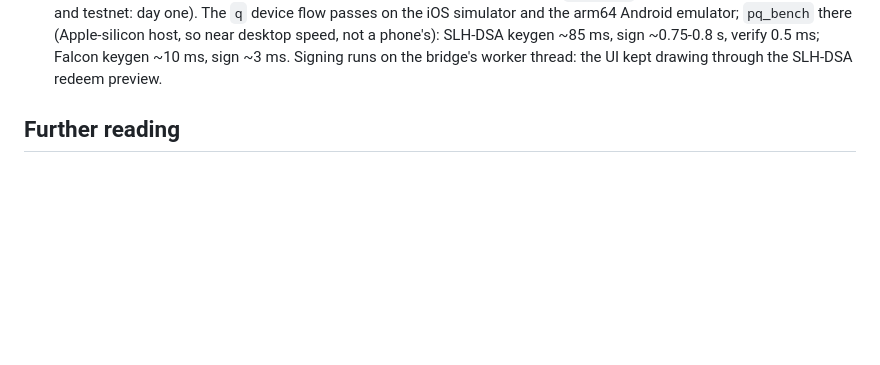
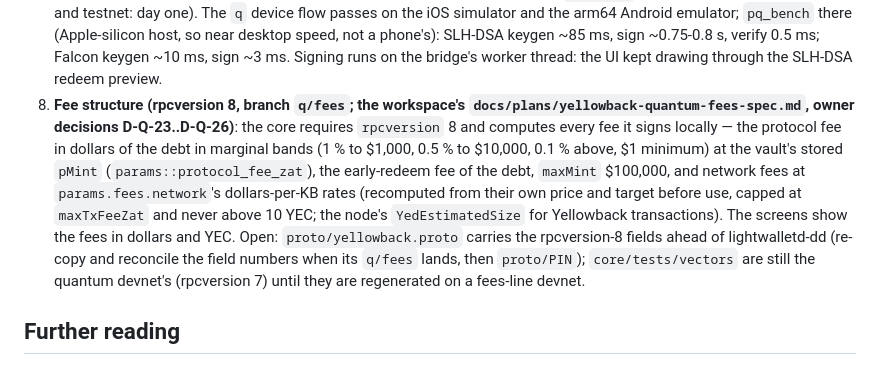
Before and after one commit to boyfromcave/yew, a Markdown page: README.md, the part around the change. Drawn GitHub-style; blank space fills up the shorter version.

Commit message:
README: the rpcversion 8 fee structure and its open items (proto field numbers, vectors)

```diff
--- a/README.md
+++ b/README.md
@@ -391,6 +391,18 @@ Everything below needs a device, an account, a public server or a decision:
    emulator; `pq_bench` there (Apple-silicon host, so near desktop speed, not a phone's): SLH-DSA
    keygen ~85 ms, sign ~0.75-0.8 s, verify 0.5 ms; Falcon keygen ~10 ms, sign ~3 ms. Signing
    runs on the bridge's worker thread: the UI kept drawing through the SLH-DSA redeem preview.
+8. **Fee structure (rpcversion 8, branch `q/fees`; the workspace's
+   `docs/plans/yellowback-quantum-fees-spec.md`, owner decisions D-Q-23..D-Q-26)**: the core
+   requires `rpcversion` 8 and computes every fee it signs locally — the protocol fee in dollars
+   of the debt in marginal bands (1 % to $1,000, 0.5 % to $10,000, 0.1 % above, $1 minimum) at
+   the vault's stored `pMint` (`params::protocol_fee_zat`), the early-redeem fee of the debt,
+   `maxMint` $100,000, and network fees at `params.fees.network`'s dollars-per-KB rates
+   (recomputed from their own price and target before use, capped at `maxTxFeeZat` and never
+   above 10 YEC; the node's `YedEstimatedSize` for Yellowback transactions). The screens show the
+   fees in dollars and YEC. Open: `proto/yellowback.proto` carries the rpcversion-8 fields ahead
+   of lightwalletd-dd (re-copy and reconcile the field numbers when its `q/fees` lands, then
+   `proto/PIN`); `core/tests/vectors` are still the quantum devnet's (rpcversion 7) until they are
+   regenerated on a fees-line devnet.
 
 ## Further reading
 
```
